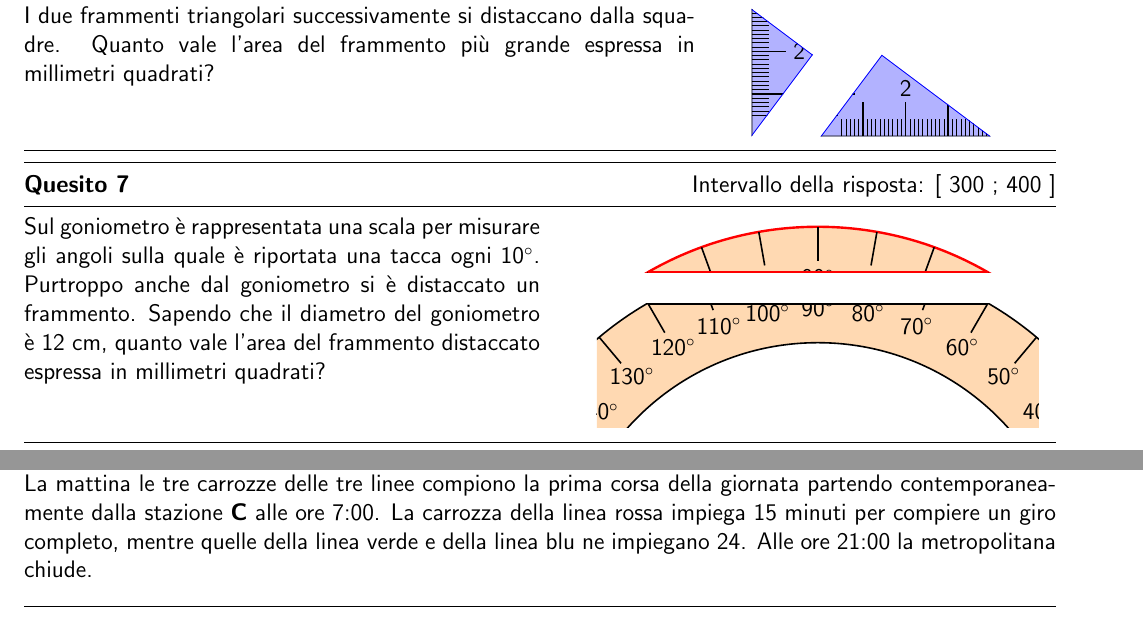
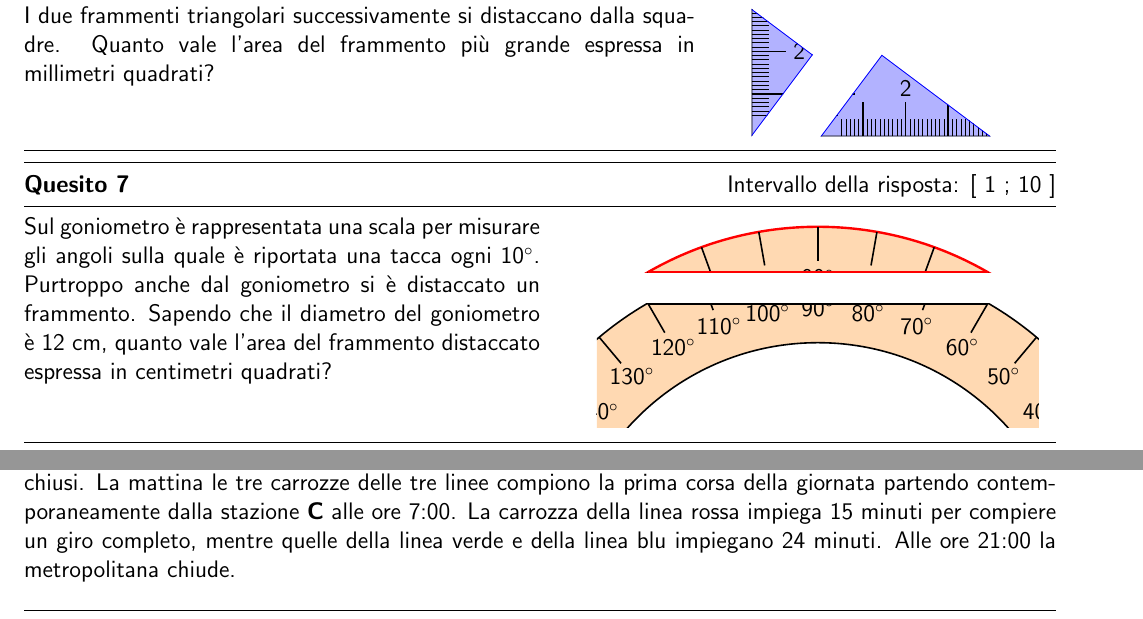
Before and after one commit to AlanHolon/MMHome, a LaTeX document (Quesiti.tex): two parts of pages 2 and 4 of 4, joined at a grey line, cut so that both start at the same text. Compiled offline with pdfLaTeX.

Commit message:
Sottigliezze

```diff
--- a/Quesiti.tex
+++ b/Quesiti.tex
@@ -127,8 +127,8 @@ A un primo sguardo gli oggetti sembrano integri ma, osservando da vicino, Albert
 \end{tikzpicture}
 
 \vspace{-.8cm}
-\quesitotc[300;400]
-[.5]Sul goniometro è rappresentata una scala per misurare gli angoli sulla quale è riportata una tacca ogni 10$^\circ$. Purtroppo anche dal goniometro si è distaccato un frammento. Sapendo che il diametro del goniometro è 12 cm, quanto vale l'area del frammento distaccato espressa in millimetri quadrati?
+\quesitotc[1;10]
+[.5]Sul goniometro è rappresentata una scala per misurare gli angoli sulla quale è riportata una tacca ogni 10$^\circ$. Purtroppo anche dal goniometro si è distaccato un frammento. Sapendo che il diametro del goniometro è 12 cm, quanto vale l'area del frammento distaccato espressa in centimetri quadrati?
 [.5]\tikspace\begin{tikzpicture}[scale=3]
    \path[clip] (-1.3,{2*sin(60)}) rectangle (1.3,2.04);
    \draw[very thick,red,fill=orange!30] (0,0) circle (2cm);
@@ -285,7 +285,7 @@ Ogni giorno Albert e Richard si incontrano alle 7 in punto alla stazione {\bf A}
 \quesito[100;200]
 In quanti diversi modi Albert e Richard potrebbero invece sedersi in gruppi di posti diversi?
 
-Le linee blu, rossa e verde sono delle linee ``circolari'', vale a dire compiono ripetutamente dei percorsi chiusi. La mattina le tre carrozze delle tre linee compiono la prima corsa della giornata partendo contemporaneamente dalla stazione {\bf C} alle ore 7:00. La carrozza della linea rossa impiega 15 minuti per compiere un giro completo, mentre quelle della linea verde e della linea blu ne impiegano 24. Alle ore 21:00 la metropolitana chiude.
+Le linee blu, rossa e verde sono delle linee ``circolari'', vale a dire compiono ripetutamente dei percorsi chiusi. La mattina le tre carrozze delle tre linee compiono la prima corsa della giornata partendo contemporaneamente dalla stazione {\bf C} alle ore 7:00. La carrozza della linea rossa impiega 15 minuti per compiere un giro completo, mentre quelle della linea verde e della linea blu impiegano 24 minuti. Alle ore 21:00 la metropolitana chiude.
 
 \quesito[1;20]
 Quante volte le carrozze delle tre linee si troveranno simultaneamente alla stazione {\bf C} nell'arco della giornata?
```
Also changed, not shown: Regolamento/Regolamento.tex (+1 -1 lines), risposte.txt (+1 -1 lines), Quesiti.pdf, Regolamento/Regolamento.pdf.
